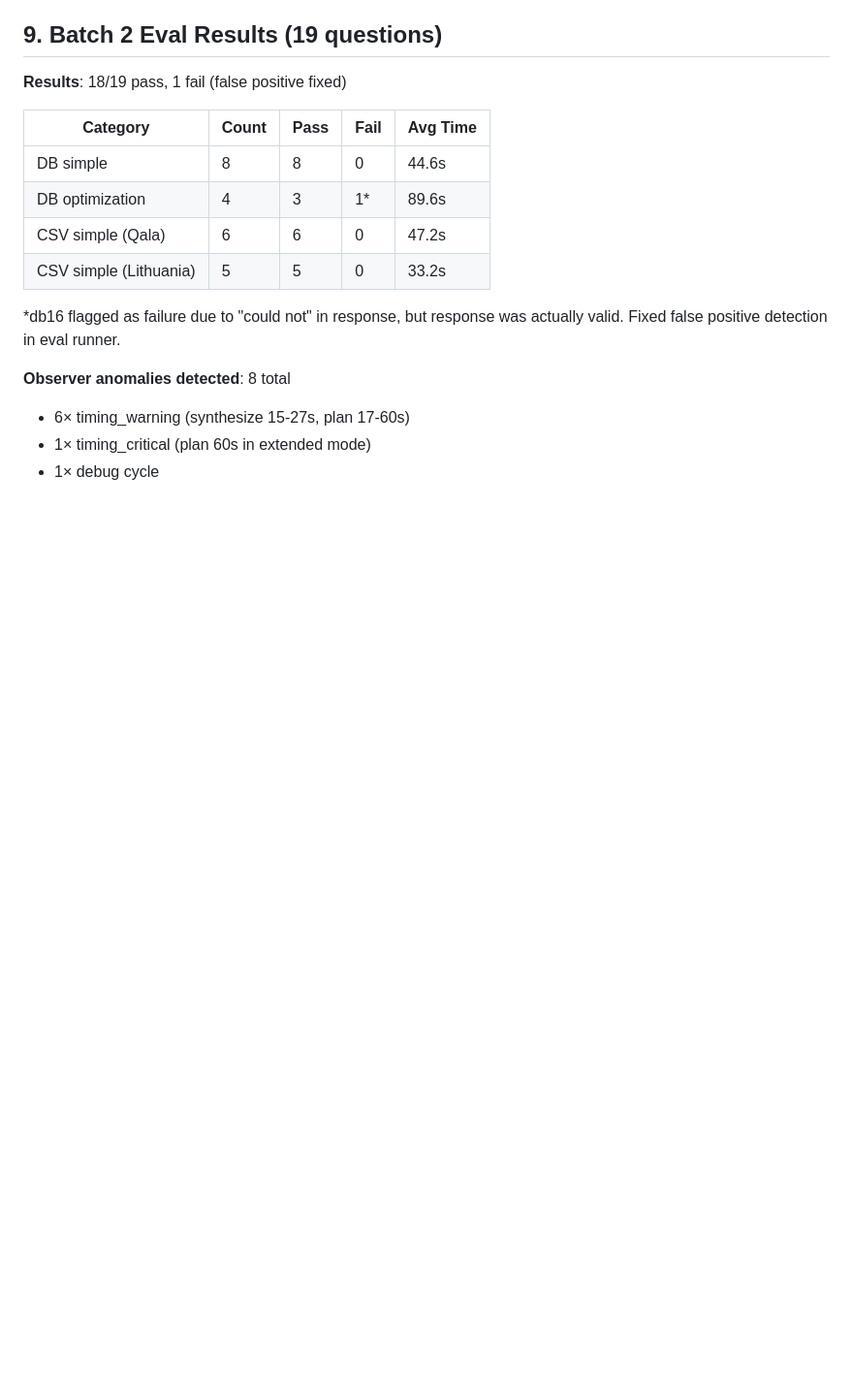
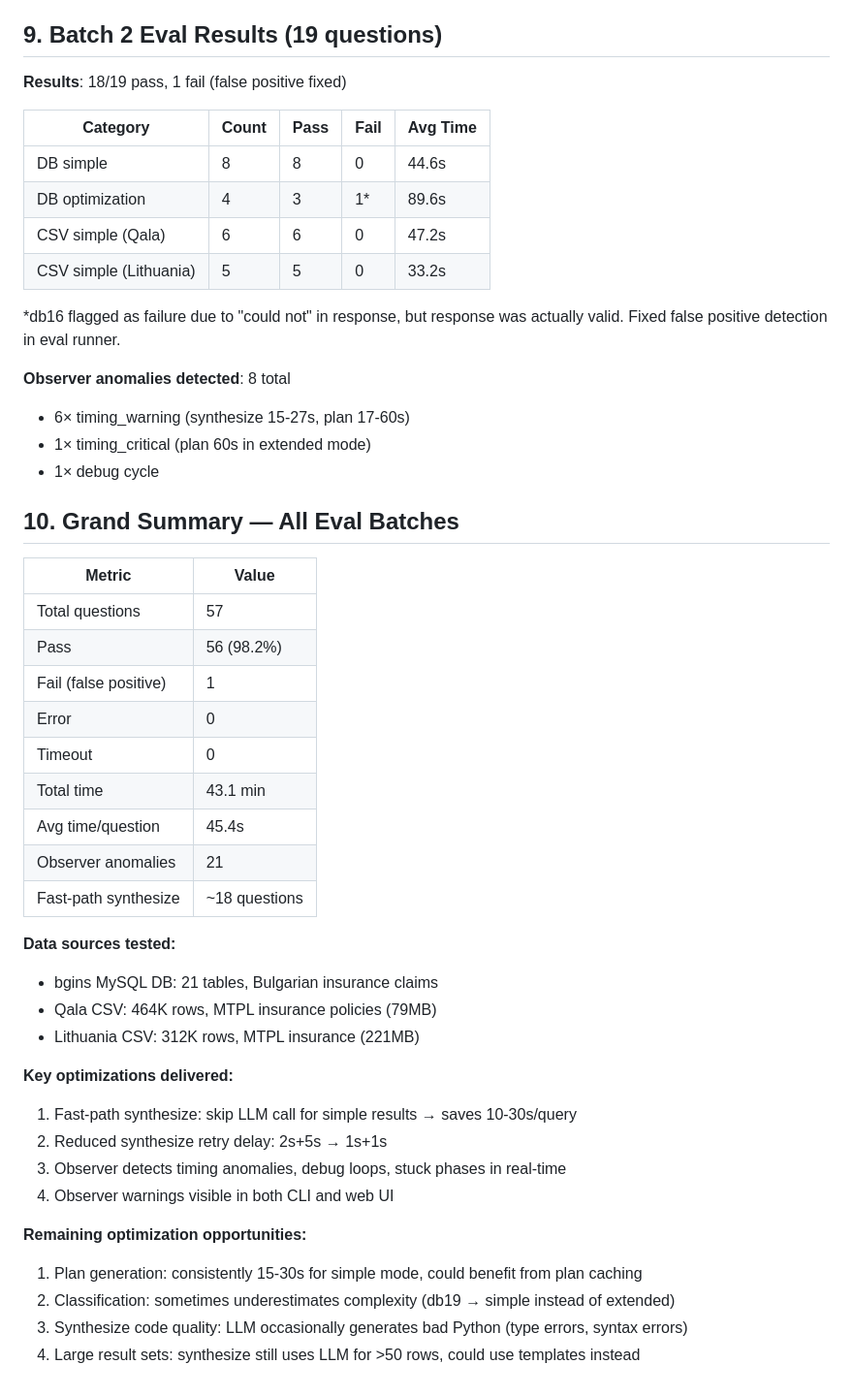
Before and after one commit to korobool/mcpdb, a Markdown page: docs/observer/TECHNICAL_TASK.md, the part around the change. Shown at 97% size. GitHub-like rendering; blank space fills up the shorter version.

Commit message:
Update technical documentation with grand eval summary
57 questions tested across 3 data sources (MySQL, 2 CSVs):
98.2% pass rate, 0 errors, 0 timeouts. Observer correctly
detected 21 anomalies including timing warnings, debug loops,
and stuck phases.

Co-Authored-By: Claude Opus 4.6 <noreply@anthropic.com>

```diff
--- a/docs/observer/TECHNICAL_TASK.md
+++ b/docs/observer/TECHNICAL_TASK.md
@@ -283,3 +283,34 @@ Fixed false positive detection in eval runner.
 - 6× timing_warning (synthesize 15-27s, plan 17-60s)
 - 1× timing_critical (plan 60s in extended mode)
 - 1× debug cycle
+
+## 10. Grand Summary — All Eval Batches
+
+| Metric | Value |
+|--------|-------|
+| Total questions | 57 |
+| Pass | 56 (98.2%) |
+| Fail (false positive) | 1 |
+| Error | 0 |
+| Timeout | 0 |
+| Total time | 43.1 min |
+| Avg time/question | 45.4s |
+| Observer anomalies | 21 |
+| Fast-path synthesize | ~18 questions |
+
+**Data sources tested:**
+- bgins MySQL DB: 21 tables, Bulgarian insurance claims
+- Qala CSV: 464K rows, MTPL insurance policies (79MB)
+- Lithuania CSV: 312K rows, MTPL insurance (221MB)
+
+**Key optimizations delivered:**
+1. Fast-path synthesize: skip LLM call for simple results → saves 10-30s/query
+2. Reduced synthesize retry delay: 2s+5s → 1s+1s
+3. Observer detects timing anomalies, debug loops, stuck phases in real-time
+4. Observer warnings visible in both CLI and web UI
+
+**Remaining optimization opportunities:**
+1. Plan generation: consistently 15-30s for simple mode, could benefit from plan caching
+2. Classification: sometimes underestimates complexity (db19 → simple instead of extended)
+3. Synthesize code quality: LLM occasionally generates bad Python (type errors, syntax errors)
+4. Large result sets: synthesize still uses LLM for >50 rows, could use templates instead
```
